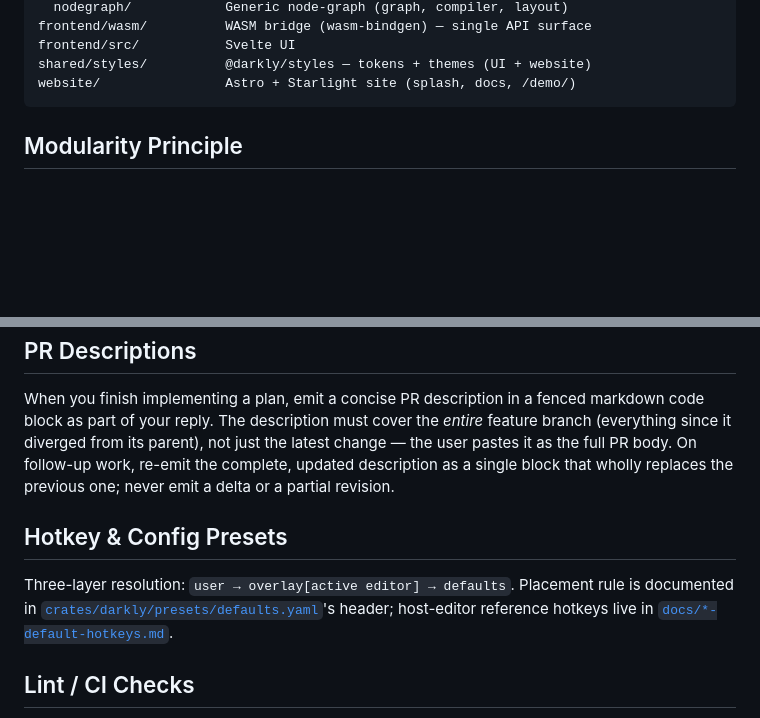
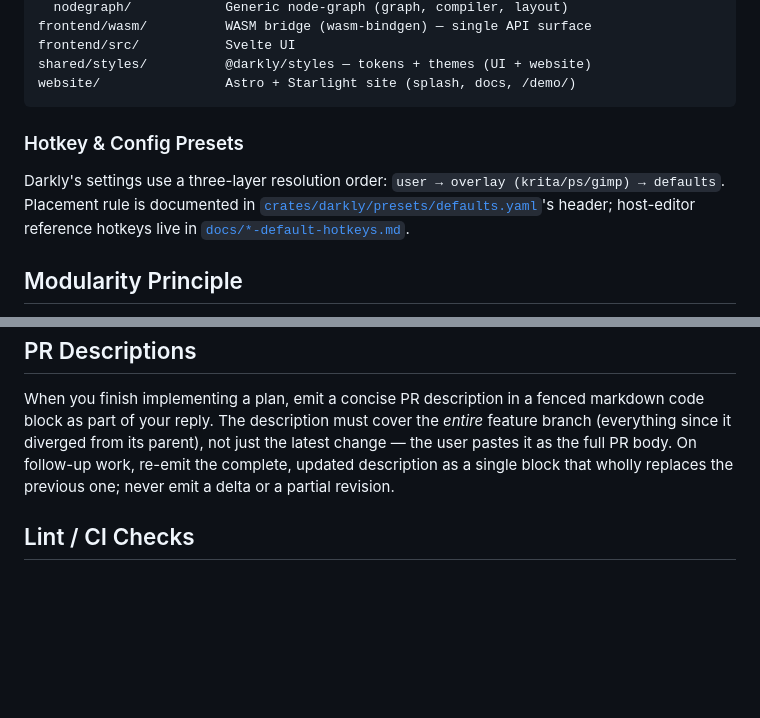
Before and after one commit to darkly-art/darkly, a Markdown page: AGENTS.md, 2 parts joined by grey strips. Rendered like a GitHub page; blank space fills up the shorter version.

````diff
--- a/AGENTS.md
+++ b/AGENTS.md
@@ -72,6 +72,10 @@ frontend/src/           Svelte UI
 shared/styles/          @darkly/styles — tokens + themes (UI + website)
 website/                Astro + Starlight site (splash, docs, /demo/)
 ```
+
+### Hotkey & Config Presets
+
+Darkly's settings use a three-layer resolution order: `user → overlay (krita/ps/gimp) → defaults`. Placement rule is documented in [`crates/darkly/presets/defaults.yaml`](crates/darkly/presets/defaults.yaml)'s header; host-editor reference hotkeys live in [`docs/*-default-hotkeys.md`](docs/).
 
 ## Modularity Principle
 
@@ -178,10 +182,6 @@ Darkly is in pre-release / alpha. Until the first public release, breaking on-di
 
 When you finish implementing a plan, emit a concise PR description in a fenced markdown code block as part of your reply. The description must cover the *entire* feature branch (everything since it diverged from its parent), not just the latest change — the user pastes it as the full PR body. On follow-up work, re-emit the complete, updated description as a single block that wholly replaces the previous one; never emit a delta or a partial revision.
 
-## Hotkey & Config Presets
-
-Three-layer resolution: `user → overlay[active editor] → defaults`. Placement rule is documented in [`crates/darkly/presets/defaults.yaml`](crates/darkly/presets/defaults.yaml)'s header; host-editor reference hotkeys live in [`docs/*-default-hotkeys.md`](docs/).
-
 ## Lint / CI Checks
 
 Run at commit time only — not during iterative debugging. Use `cargo check` for mid-iteration build sanity. All must pass:
````
Also changed, not shown: README.md (+22 -8 lines).
